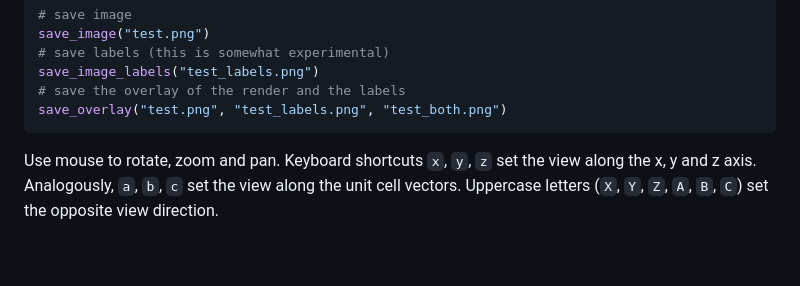
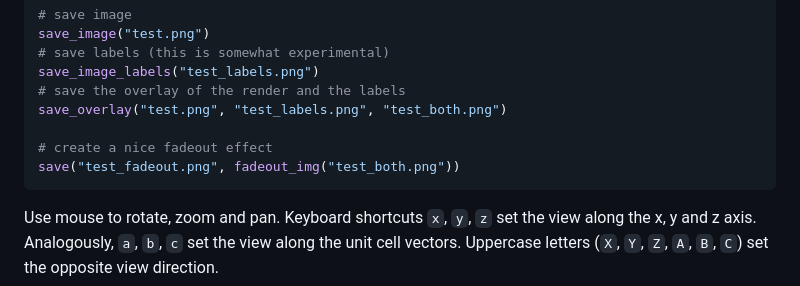
Before and after one commit to alexriss/ChemfilesViewer.jl, a Markdown page: README.md, the part around the change. Drawn GitHub-style; blank space fills up the shorter version.

Commit message:
add fadeout_img function to code example

````diff
--- a/README.md
+++ b/README.md
@@ -85,6 +85,9 @@ save_image("test.png")
 save_image_labels("test_labels.png")
 # save the overlay of the render and the labels
 save_overlay("test.png", "test_labels.png", "test_both.png")
+
+# create a nice fadeout effect
+save("test_fadeout.png", fadeout_img("test_both.png"))
 ```
 
 Use mouse to rotate, zoom and pan. Keyboard shortcuts `x`, `y`, `z` set the view along the x, y and z axis.
````
